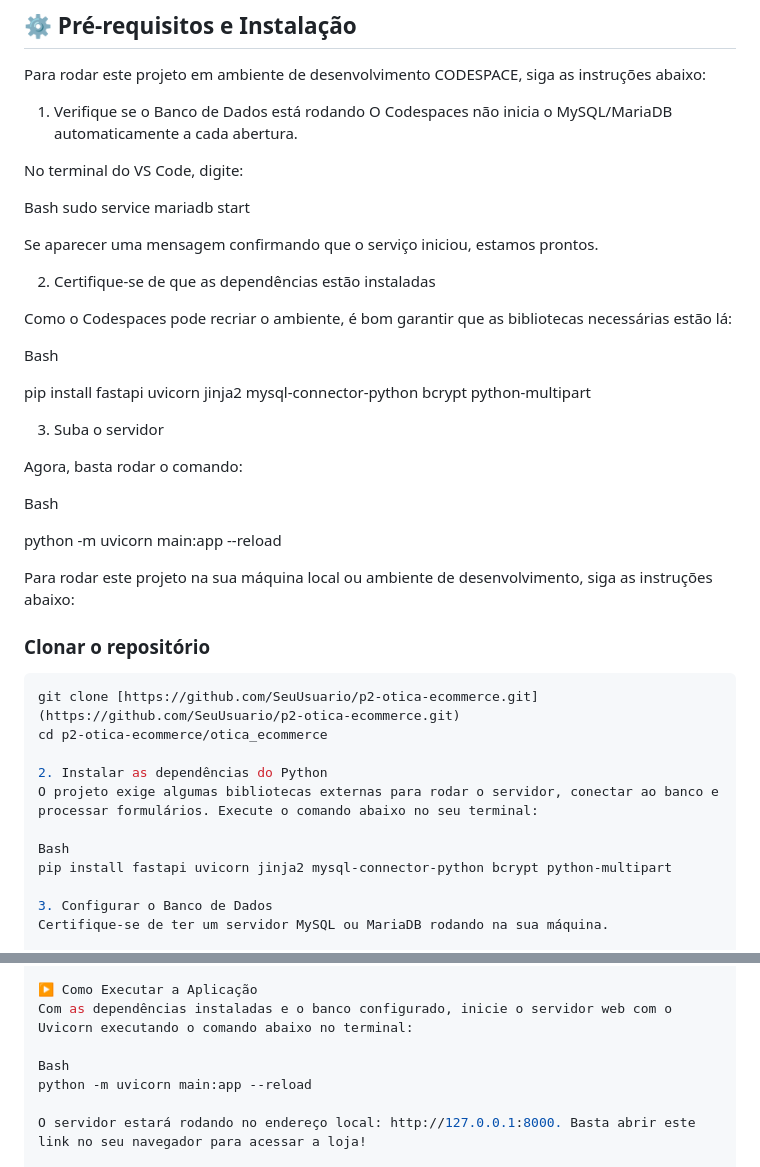
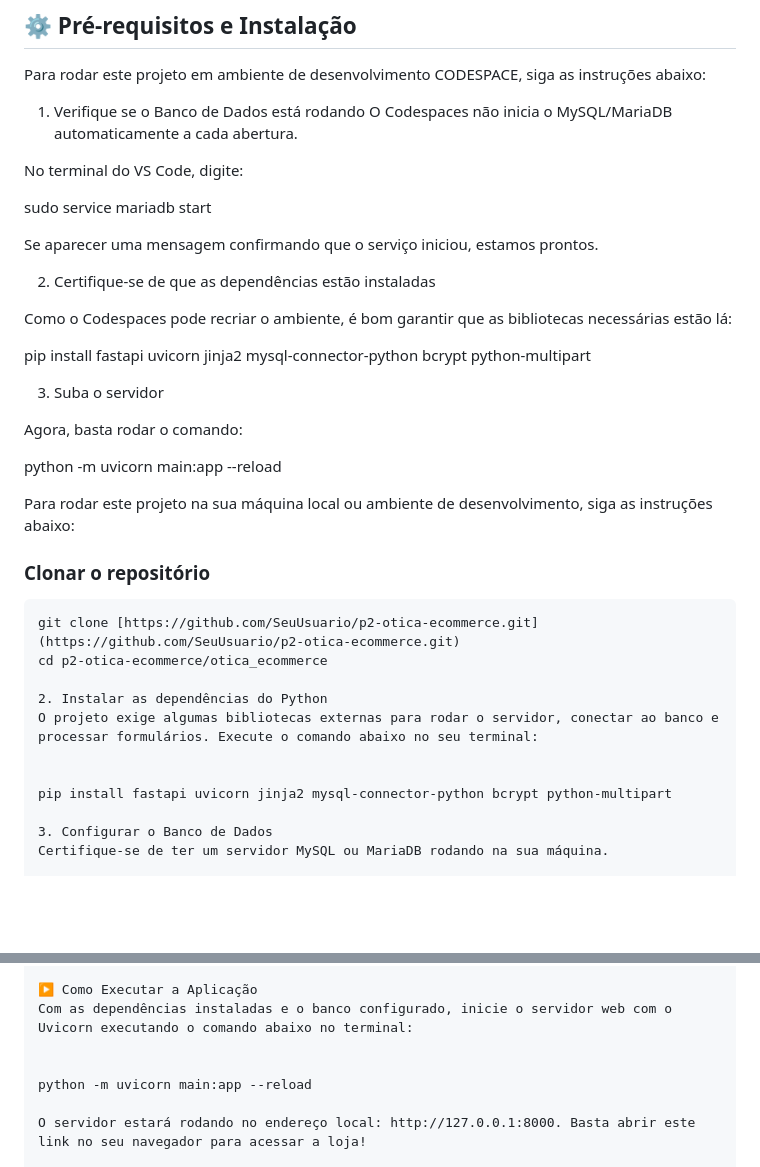
Before and after one commit to Thaynan-souza/p2-otica-ecommerce, a Markdown page: README.md, 2 parts joined by grey strips. Rendered like a GitHub page; blank space fills up the shorter version.

````diff
--- a/README.md
+++ b/README.md
@@ -35,7 +35,6 @@ O Codespaces não inicia o MySQL/MariaDB automaticamente a cada abertura.
 
 No terminal do VS Code, digite:
 
-Bash
 sudo service mariadb start
 
 Se aparecer uma mensagem confirmando que o serviço iniciou, estamos prontos.
@@ -44,29 +43,25 @@ Se aparecer uma mensagem confirmando que o serviço iniciou, estamos prontos.
 
 Como o Codespaces pode recriar o ambiente, é bom garantir que as bibliotecas necessárias estão lá:
 
-Bash
-
 pip install fastapi uvicorn jinja2 mysql-connector-python bcrypt python-multipart
 
 3. Suba o servidor
 
 Agora, basta rodar o comando:
 
-Bash
-
 python -m uvicorn main:app --reload
 
 Para rodar este projeto na sua máquina local ou ambiente de desenvolvimento, siga as instruções abaixo:
 
 ### Clonar o repositório
-```bash
+```
 git clone [https://github.com/SeuUsuario/p2-otica-ecommerce.git](https://github.com/SeuUsuario/p2-otica-ecommerce.git)
 cd p2-otica-ecommerce/otica_ecommerce
 
 2. Instalar as dependências do Python
 O projeto exige algumas bibliotecas externas para rodar o servidor, conectar ao banco e processar formulários. Execute o comando abaixo no seu terminal:
 
-Bash
+
 pip install fastapi uvicorn jinja2 mysql-connector-python bcrypt python-multipart
 
 3. Configurar o Banco de Dados
@@ -88,7 +83,7 @@ conexao = mysql.connector.connect(
 ▶️ Como Executar a Aplicação
 Com as dependências instaladas e o banco configurado, inicie o servidor web com o Uvicorn executando o comando abaixo no terminal:
 
-Bash
+
 python -m uvicorn main:app --reload
 
 O servidor estará rodando no endereço local: http://127.0.0.1:8000. Basta abrir este link no seu navegador para acessar a loja!
````
